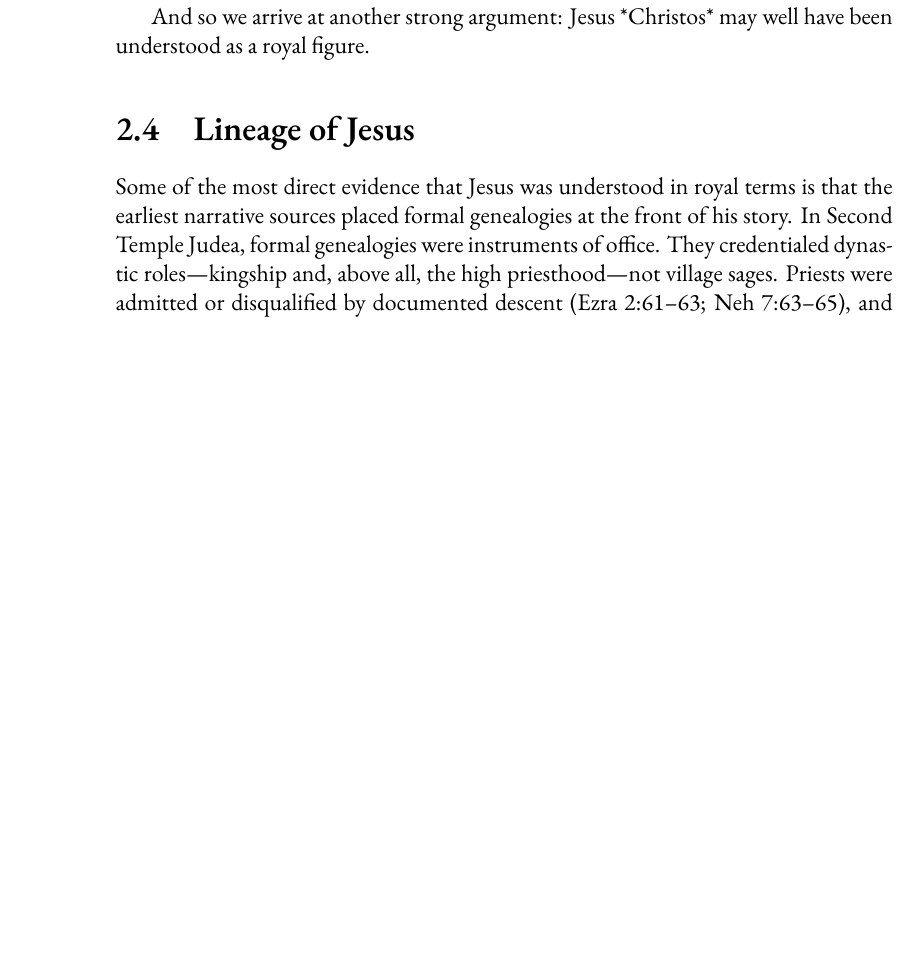
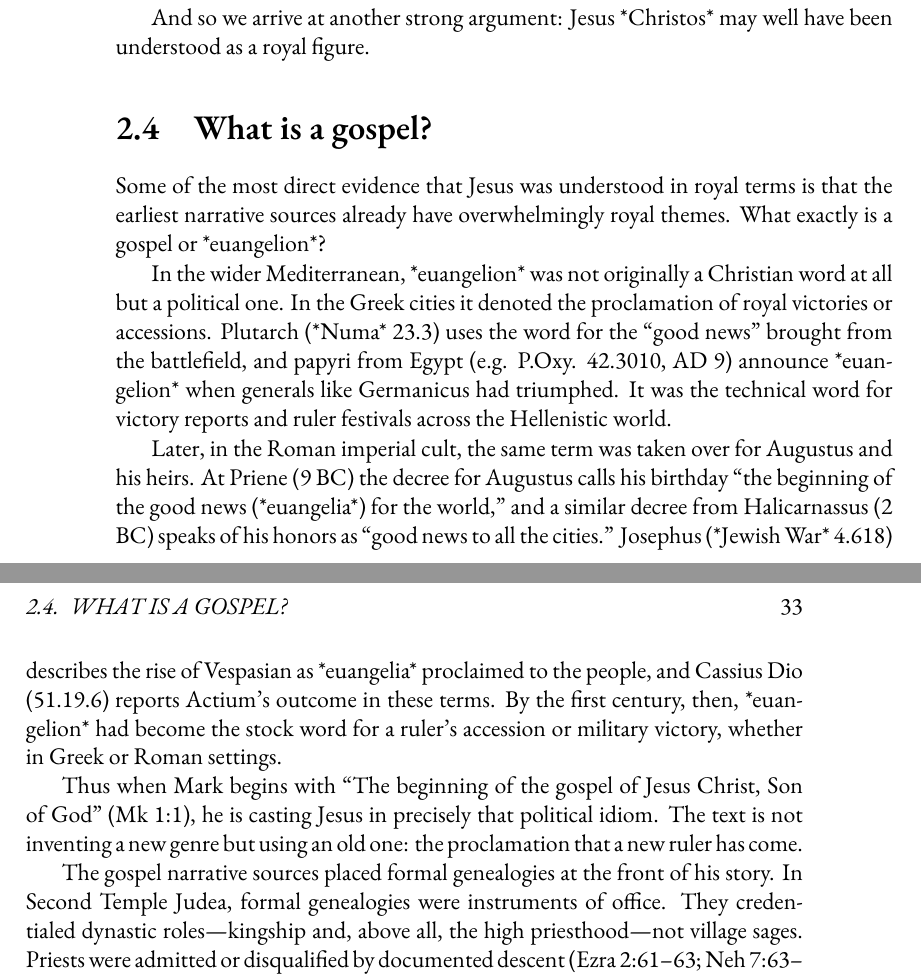
Before and after one commit to mvdatacenter/historical-jesus-son-of-god, a LaTeX thesis (manuscript.tex, which reads chapter2.tex): part of page 32 of 147 before the commit and two parts of pages 32 and 33 of 147 after it, the two joined at a grey line, cut so that both start at the same text, the shorter picture padded with empty space. Compiled offline with XeLaTeX.

```diff
--- a/chapter2.tex
+++ b/chapter2.tex
@@ -132,9 +132,25 @@
 
 And so we arrive at another strong argument: Jesus *Christos* may well have been understood as a royal figure.
 
-\section{Lineage of Jesus}\label{sec:lineage-of-jesus}
+\section{What is a gospel?}\label{sec:what-is-a-gospel}
 
-Some of the most direct evidence that Jesus was understood in royal terms is that the earliest narrative sources placed formal genealogies at the front of his story.
+Some of the most direct evidence that Jesus was understood in royal terms is that the earliest narrative sources already have overwhelmingly royal themes.
+What exactly is a gospel or *euangelion*?
+
+In the wider Mediterranean, *euangelion* was not originally a Christian word at all but a political one.
+In the Greek cities it denoted the proclamation of royal victories or accessions.
+Plutarch (*Numa* 23.3) uses the word for the “good news” brought from the battlefield, and papyri from Egypt (e.g. P.Oxy. 42.3010, AD 9) announce *euangelion* when generals like Germanicus had triumphed.
+It was the technical word for victory reports and ruler festivals across the Hellenistic world.
+
+Later, in the Roman imperial cult, the same term was taken over for Augustus and his heirs.
+At Priene (9 BC) the decree for Augustus calls his birthday “the beginning of the good news (*euangelia*) for the world,” and a similar decree from Halicarnassus (2 BC) speaks of his honors as “good news to all the cities.”
+Josephus (*Jewish War* 4.618) describes the rise of Vespasian as *euangelia* proclaimed to the people, and Cassius Dio (51.19.6) reports Actium’s outcome in these terms.
+By the first century, then, *euangelion* had become the stock word for a ruler’s accession or military victory, whether in Greek or Roman settings.
+
+Thus when Mark begins with “The beginning of the gospel of Jesus Christ, Son of God” (Mk 1:1), he is casting Jesus in precisely that political idiom.
+The text is not inventing a new genre but using an old one: the proclamation that a new ruler has come.
+
+The gospel narrative sources placed formal genealogies at the front of his story.
 In Second Temple Judea, formal genealogies were instruments of office.
 They credentialed dynastic roles—kingship and, above all, the high priesthood—not village sages.
 Priests were admitted or disqualified by documented descent (Ezra 2:61–63; Neh 7:63–65), and Josephus says priestly families—including his own—kept their lines in public archives and could recite them on demand.
```
Also changed, not shown: chapter1.tex (+3 -3 lines).
